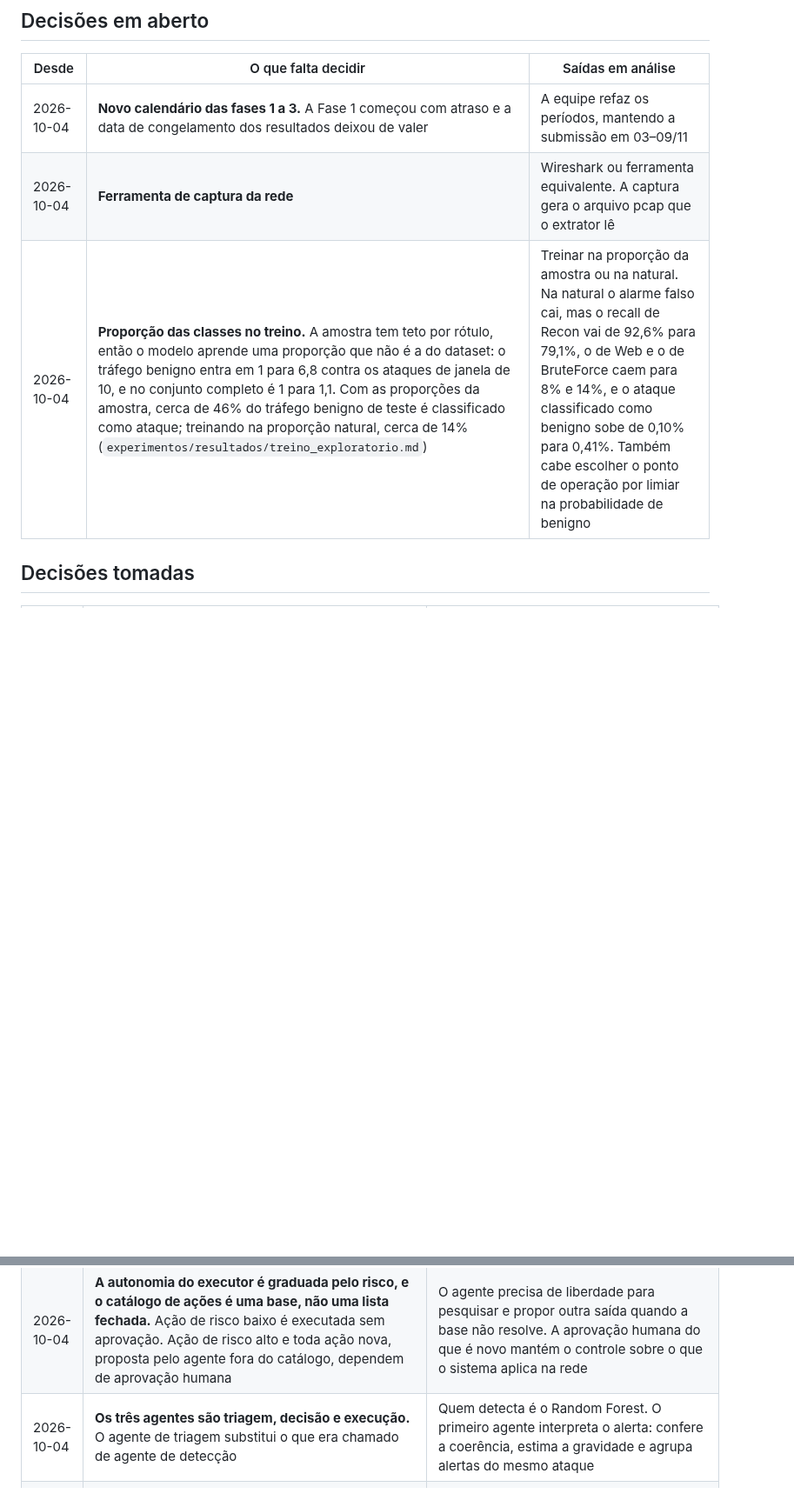
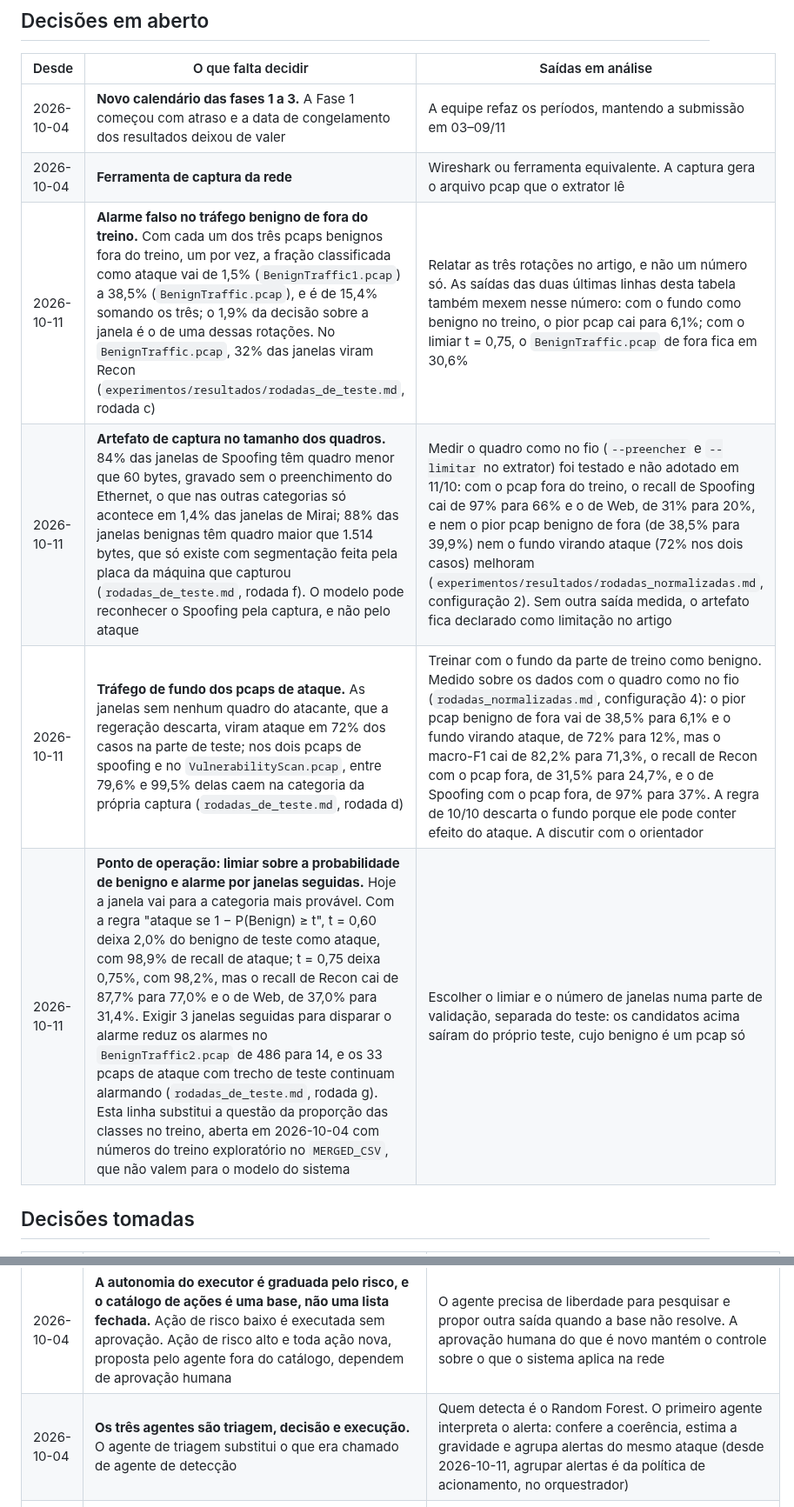
Before and after one commit to stermiix/SentryIoT, a Markdown page: ROADMAP.md, 2 parts joined by grey strips. Shown at 87% size. Drawn GitHub-style; blank space fills up the shorter version.

Commit message:
ROADMAP: contrato 0.3.0 como decisão, rodadas de teste nas decisões em aberto e calibração de conjunto

```diff
--- a/ROADMAP.md
+++ b/ROADMAP.md
@@ -24,7 +24,10 @@ datas do edital, na Fase 4 e na Fase 5, não mudam.
 |---|---|---|
 | 2026-10-04 | **Novo calendário das fases 1 a 3.** A Fase 1 começou com atraso e a data de congelamento dos resultados deixou de valer | A equipe refaz os períodos, mantendo a submissão em 03–09/11 |
 | 2026-10-04 | **Ferramenta de captura da rede** | Wireshark ou ferramenta equivalente. A captura gera o arquivo pcap que o extrator lê |
-| 2026-10-04 | **Proporção das classes no treino.** A amostra tem teto por rótulo, então o modelo aprende uma proporção que não é a do dataset: o tráfego benigno entra em 1 para 6,8 contra os ataques de janela de 10, e no conjunto completo é 1 para 1,1. Com as proporções da amostra, cerca de 46% do tráfego benigno de teste é classificado como ataque; treinando na proporção natural, cerca de 14% (`experimentos/resultados/treino_exploratorio.md`) | Treinar na proporção da amostra ou na natural. Na natural o alarme falso cai, mas o recall de Recon vai de 92,6% para 79,1%, o de Web e o de BruteForce caem para 8% e 14%, e o ataque classificado como benigno sobe de 0,10% para 0,41%. Também cabe escolher o ponto de operação por limiar na probabilidade de benigno |
+| 2026-10-11 | **Alarme falso no tráfego benigno de fora do treino.** Com cada um dos três pcaps benignos fora do treino, um por vez, a fração classificada como ataque vai de 1,5% (`BenignTraffic1.pcap`) a 38,5% (`BenignTraffic.pcap`), e é de 15,4% somando os três; o 1,9% da decisão sobre a janela é o de uma dessas rotações. No `BenignTraffic.pcap`, 32% das janelas viram Recon (`experimentos/resultados/rodadas_de_teste.md`, rodada c) | Relatar as três rotações no artigo, e não um número só. As saídas das duas últimas linhas desta tabela também mexem nesse número: com o fundo como benigno no treino, o pior pcap cai para 6,1%; com o limiar t = 0,75, o `BenignTraffic.pcap` de fora fica em 30,6% |
+| 2026-10-11 | **Artefato de captura no tamanho dos quadros.** 84% das janelas de Spoofing têm quadro menor que 60 bytes, gravado sem o preenchimento do Ethernet, o que nas outras categorias só acontece em 1,4% das janelas de Mirai; 88% das janelas benignas têm quadro maior que 1.514 bytes, que só existe com segmentação feita pela placa da máquina que capturou (`rodadas_de_teste.md`, rodada f). O modelo pode reconhecer o Spoofing pela captura, e não pelo ataque | Medir o quadro como no fio (`--preencher` e `--limitar` no extrator) foi testado e não adotado em 11/10: com o pcap fora do treino, o recall de Spoofing cai de 97% para 66% e o de Web, de 31% para 20%, e nem o pior pcap benigno de fora (de 38,5% para 39,9%) nem o fundo virando ataque (72% nos dois casos) melhoram (`experimentos/resultados/rodadas_normalizadas.md`, configuração 2). Sem outra saída medida, o artefato fica declarado como limitação no artigo |
+| 2026-10-11 | **Tráfego de fundo dos pcaps de ataque.** As janelas sem nenhum quadro do atacante, que a regeração descarta, viram ataque em 72% dos casos na parte de teste; nos dois pcaps de spoofing e no `VulnerabilityScan.pcap`, entre 79,6% e 99,5% delas caem na categoria da própria captura (`rodadas_de_teste.md`, rodada d) | Treinar com o fundo da parte de treino como benigno. Medido sobre os dados com o quadro como no fio (`rodadas_normalizadas.md`, configuração 4): o pior pcap benigno de fora vai de 38,5% para 6,1% e o fundo virando ataque, de 72% para 12%, mas o macro-F1 cai de 82,2% para 71,3%, o recall de Recon com o pcap fora, de 31,5% para 24,7%, e o de Spoofing com o pcap fora, de 97% para 37%. A regra de 10/10 descarta o fundo porque ele pode conter efeito do ataque. A discutir com o orientador |
+| 2026-10-11 | **Ponto de operação: limiar sobre a probabilidade de benigno e alarme por janelas seguidas.** Hoje a janela vai para a categoria mais provável. Com a regra "ataque se 1 − P(Benign) ≥ t", t = 0,60 deixa 2,0% do benigno de teste como ataque, com 98,9% de recall de ataque; t = 0,75 deixa 0,75%, com 98,2%, mas o recall de Recon cai de 87,7% para 77,0% e o de Web, de 37,0% para 31,4%. Exigir 3 janelas seguidas para disparar o alarme reduz os alarmes no `BenignTraffic2.pcap` de 486 para 14, e os 33 pcaps de ataque com trecho de teste continuam alarmando (`rodadas_de_teste.md`, rodada g). Esta linha substitui a questão da proporção das classes no treino, aberta em 2026-10-04 com números do treino exploratório no `MERGED_CSV`, que não valem para o modelo do sistema | Escolher o limiar e o número de janelas numa parte de validação, separada do teste: os candidatos acima saíram do próprio teste, cujo benigno é um pcap só |
 
 ## Decisões tomadas
 
@@ -42,7 +46,7 @@ datas do edital, na Fase 4 e na Fase 5, não mudam.
 | 2026-10-04 | **Risco baixo só vale para alvo que faz parte do incidente aberto.** O gateway e a máquina de captura são protegidos e toda ação sobre eles é de risco alto; isolar dispositivo, revogar credencial e ação nova são sempre de risco alto; há um teto de medidas de risco baixo ativas por incidente | A revisão de segurança do contrato mostrou que, com o risco decidido só pelo nome da ação e pela duração, um endereço de origem forjado bastava para o sistema bloquear o próprio gateway sem aprovação |
 | 2026-10-04 | **Os agentes recebem o resumo do incidente, não o CSV.** O detalhe vem por tool, em fatias de até 20 janelas | Um flood gera milhares de linhas por minuto. Mandar tudo para a LLM custaria tokens demais, que é o risco de Denial of Wallet, e pioraria a resposta |
 | 2026-10-04 | **A autonomia do executor é graduada pelo risco, e o catálogo de ações é uma base, não uma lista fechada.** Ação de risco baixo é executada sem aprovação. Ação de risco alto e toda ação nova, proposta pelo agente fora do catálogo, dependem de aprovação humana | O agente precisa de liberdade para pesquisar e propor outra saída quando a base não resolve. A aprovação humana do que é novo mantém o controle sobre o que o sistema aplica na rede |
-| 2026-10-04 | **Os três agentes são triagem, decisão e execução.** O agente de triagem substitui o que era chamado de agente de detecção | Quem detecta é o Random Forest. O primeiro agente interpreta o alerta: confere a coerência, estima a gravidade e agrupa alertas do mesmo ataque |
+| 2026-10-04 | **Os três agentes são triagem, decisão e execução.** O agente de triagem substitui o que era chamado de agente de detecção | Quem detecta é o Random Forest. O primeiro agente interpreta o alerta: confere a coerência, estima a gravidade e agrupa alertas do mesmo ataque (desde 2026-10-11, agrupar alertas é da política de acionamento, no orquestrador) |
 | 2026-10-04 | **Na PoC, a resposta é executada de forma simulada, com aprovação humana e possibilidade de desfazer** | Mostra o fluxo completo de detecção e resposta sem depender de montar uma rede real em um mês. Se os impedimentos forem muitos, o foco pode mudar |
 | 2026-10-04 | **O sistema terá uma interface web em `frontend/`,** que lê um log de eventos de formato fixo gravado pelo backend, com modo ao vivo e replay de uma execução gravada | O replay protege a demonstração na banca, porque não depende de internet nem da resposta da LLM na hora. O contador de janelas, incidentes e chamadas à LLM responde à pergunta sobre custo de tokens |
 | 2026-10-04 | **Os doze arquivos oficiais que terminam no meio de uma linha são usados como estão.** São nove do `MERGED_CSV` e três CSVs de `DoS-UDP_Flood`; a linha incompleta de cada um fica de fora | Baixados de novo da fonte oficial, vieram idênticos byte a byte: o corte está na origem, não na nossa cópia. O `MERGED_CSV` publicado tem cerca de 4% menos linhas que os CSVs por ataque, em proporção parecida em todas as classes |
```
Also changed, not shown: other parts of ROADMAP.md (+5 -4 lines).
